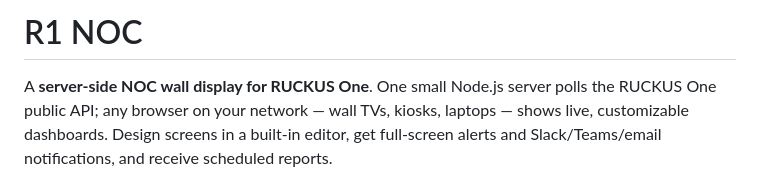
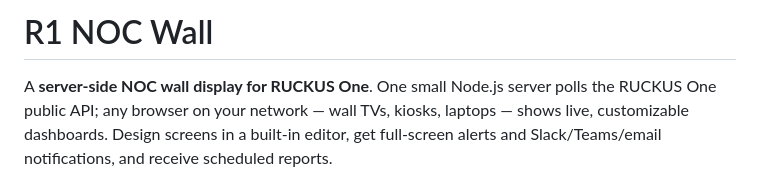
Before and after one commit to TerryHenry/r1-noc, a Markdown page: README.md, the part around the change. Rendered like a GitHub page.

Commit message:
Update README title to 'R1 NOC Wall'

```diff
--- a/README.md
+++ b/README.md
@@ -1,4 +1,4 @@
-# R1 NOC
+# R1 NOC Wall
 
 A **server-side NOC wall display for RUCKUS One**. One small Node.js server polls the RUCKUS One public API; any browser
 on your network — wall TVs, kiosks, laptops — shows live, customizable dashboards. Design screens in a built-in
```
